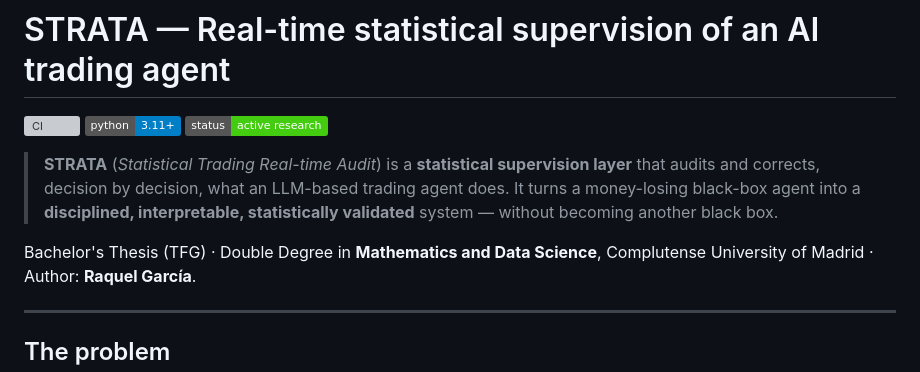
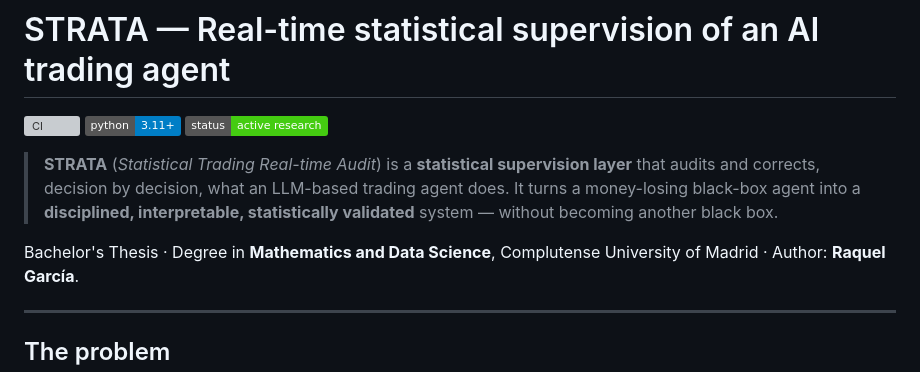
Before and after one commit to RaquelGarciah/Real-time-statistical-supervision-of-an-AI-trading-agent, a Markdown page: README.md, the part around the change. GitHub-like rendering; badges without logos; grey boxes are pictures that could not be loaded.

```diff
--- a/README.md
+++ b/README.md
@@ -9,7 +9,7 @@
 > money-losing black-box agent into a **disciplined, interpretable, statistically validated**
 > system — without becoming another black box.
 
-Bachelor's Thesis (TFG) · Double Degree in **Mathematics and Data Science**, Complutense University
+Bachelor's Thesis ·  Degree in **Mathematics and Data Science**, Complutense University
 of Madrid · Author: **Raquel García**.
 
 ---
```
